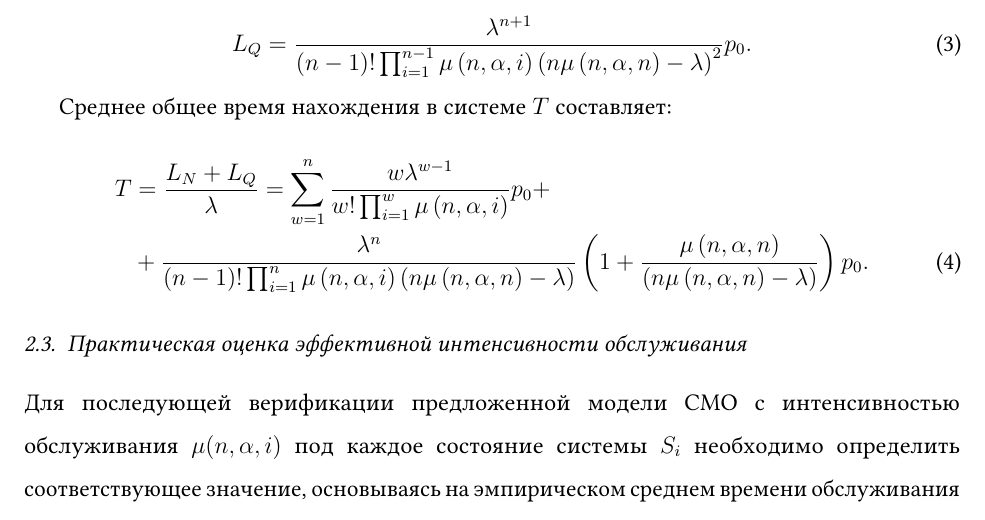
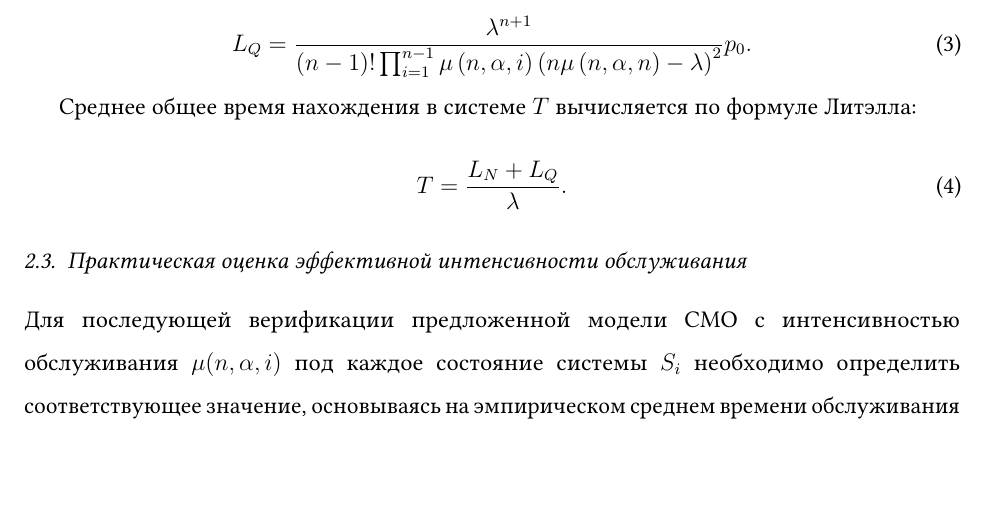
Before and after one commit to MikelMelnichuk/cpu_io_analytics, a LaTeX paper (latex/Melnichuk_simulation_and_anlysis_RUS.tex): part of page 7 of 21, cut so that both start at the same text, the shorter picture padded with empty space. Compiled offline with pdfLaTeX.

Commit message:
Reduce the size of eq:T

```diff
--- a/latex/Melnichuk_simulation_and_anlysis_RUS.tex
+++ b/latex/Melnichuk_simulation_and_anlysis_RUS.tex
@@ -119,12 +119,11 @@
   L_Q=\frac{\lambda^{n+1}} {\left(n-1\right)! \prod_{i=1}^{n-1}\mu\left(n,\alpha,i\right)\left(n\mu\left(n,\alpha,n\right)-\lambda\right)^2} p_0.
 \end{equation}
 
-Среднее общее время нахождения в системе $T$ составляет:
-\begin{align}
-  T & = \frac{L_N + L_Q}{\lambda}= \sum_{w=1}^{n} \frac{w\lambda^{w-1}}{w!\prod_{i=1}^{w}\mu\left(n,\alpha,i\right)} p_0 + \nonumber                                                                                                           \\
-    & + \frac{\lambda^n}{\left(n-1\right)! \prod_{i=1}^{n}{\mu\left(n,\alpha,i\right) \left(n\mu\left(n,\alpha,n\right)-\lambda\right)}}\left(1+\frac{\mu\left(n,\alpha,n\right)}{\left(n\mu\left(n,\alpha,n\right)-\lambda\right)}\right)p_0.
+Среднее общее время нахождения в системе $T$ вычисляется по формуле Литэлла:
+\begin{equation}
+  T = \frac{L_N + L_Q}{\lambda}.
   \label{eq:T}
-\end{align}
+\end{equation}
 
 \subsection{Практическая оценка эффективной интенсивности обслуживания}
 
```
Also changed, not shown: latex/Melnichuk_simulation_and_anlysis_RUS.tex (2 more changed lines).
